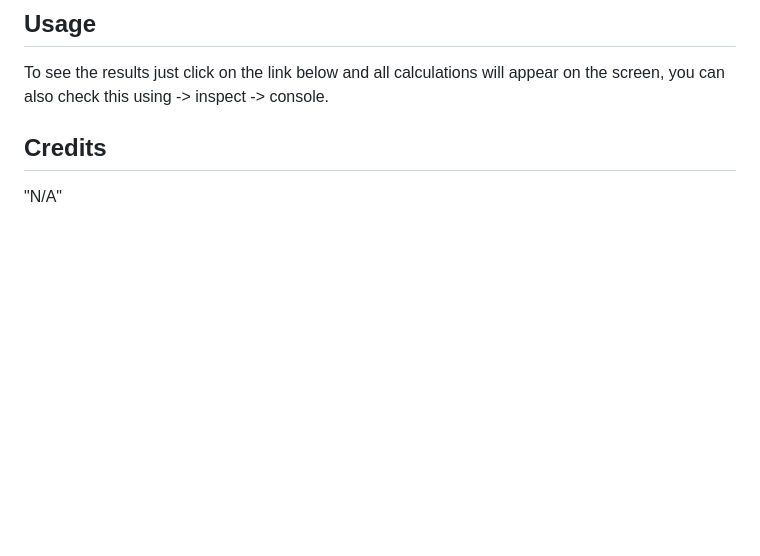
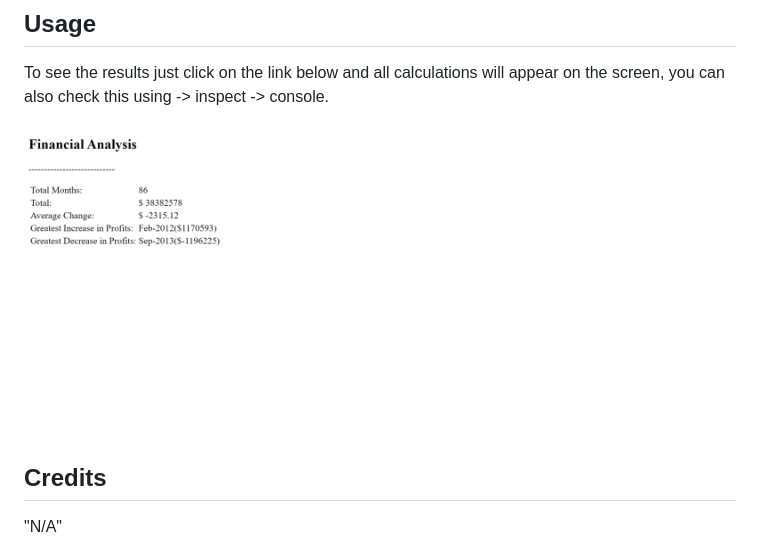
Before and after one commit to DessySI/console-finances-desislava-ivanova, a Markdown page: README.md, the part around the change. GitHub-like rendering; pictures changed too: assets/images/Console-Finances.png (added); blank space fills up the shorter version.

Commit message:
image added to reade

```diff
--- a/README.md
+++ b/README.md
@@ -12,6 +12,8 @@ This is HTML and JavaScript project, where you can analyze your financial record
 
 To see the results just click on the link below and all calculations will appear on the screen, you can also check this using -> inspect -> console.
 
+![alt text](assets/images/Console-Finances.png)
+
 ## Credits
 
 "N/A"
```
